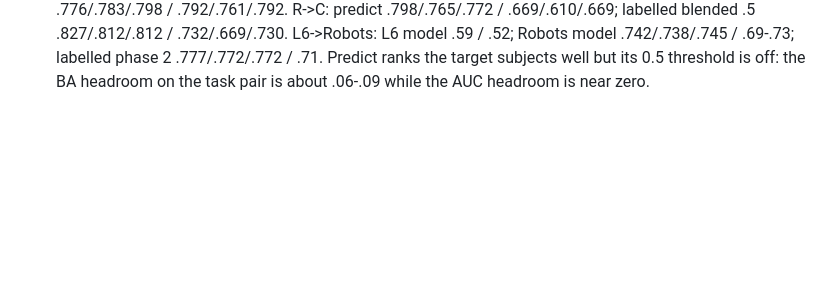
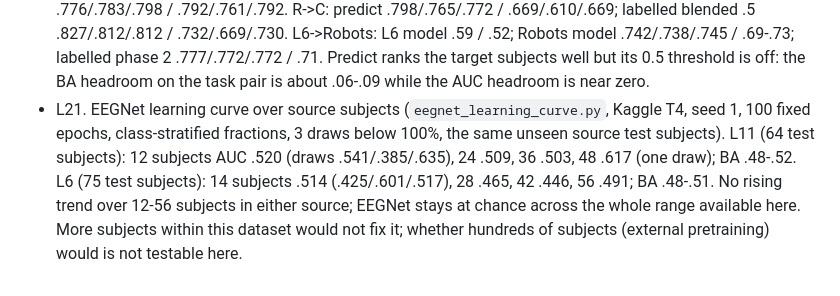
Before and after one commit to Daprosero/Domain_Adaptation, a Markdown page: odd/tasks/v60-phase1-source-generalization.md, the part around the change. Drawn GitHub-style; blank space fills up the shorter version.

Commit message:
docs(odd): log the EEGNet learning curves over subjects

```diff
--- a/odd/tasks/v60-phase1-source-generalization.md
+++ b/odd/tasks/v60-phase1-source-generalization.md
@@ -59,3 +59,4 @@ Fixes in every EEGNet run: inputs standardized by the source training statistics
 - L18 (2026-11-08). User: "hay una nueva versión de experimentos ... enlaza todo a esa versión me refiero al código y artefactos y comit"; "esta versión no cambia nada de código se puede migrar a esa versión sin tener que implementar nada. de igual esos modelos ... de la campaña completa no tienen validez." Experiments v60 adds only K4-conectividad (Sec. 6.4, optional, not implemented). Code and tests rebound from v59 to v60; historical notes (\"changed in plan v59\", the v59 launch tools and kernels) kept. code_version changes, so the stored v59 models raise CodeVersionMismatch; the user judged them without validity.
 - L19 (2026-11-08). User: "con EEGNet quiero identificar si le falta épocas para salir de ese problema". EEGNet phase 1 (subbag_check recipe, BatchNorm recalibrated before each reading) for 500 epochs on Kaggle T4, seed 1, unseen source test AUC per epoch (pooled over 4 rotations), with 1 inner source split read per epoch (`eegnet_epochs.py`). Robots (control) ep10 .801, ep50 .761, ep100 .846, ep200 .790, ep500 .757: plateau by epoch ~10. L11 .513/.583/.617/.636/.616 (ep10/50/100/200/500), BA .48-.56, isolated peak .723 at ep189. L6 .380/.431/.491/.437/.420, best .541. CogniFit .496/.540/.460/.522/.544, isolated peak .665 at ep437. No source improves with more epochs; the failing sources stay near chance throughout. The 1-split inner validation (7-22 subjects) is too noisy to pick an epoch (it would pick L11 ep30 .568, CogniFit ep328 .574). Next: a learning curve over subjects (user: "necesitamos es sujetos no ventanas").
 - L20. Reference ceilings, spectral encoder, seeds 1/2/3 (`references.py`), AUC / BA on unseen subjects. C->R: CogniFit model on CogniFit test .706/.691/.665 / .60-.63; Robots model on Robots test .732/.721/.706 / .665; predict .798/.794/.805 / .704/.675/.704; phase 2 with target labels .750/.750/.765 / .759; blended .5 .776/.783/.798 / .792/.761/.792. R->C: predict .798/.765/.772 / .669/.610/.669; labelled blended .5 .827/.812/.812 / .732/.669/.730. L6->Robots: L6 model .59 / .52; Robots model .742/.738/.745 / .69-.73; labelled phase 2 .777/.772/.772 / .71. Predict ranks the target subjects well but its 0.5 threshold is off: the BA headroom on the task pair is about .06-.09 while the AUC headroom is near zero.
+- L21. EEGNet learning curve over source subjects (`eegnet_learning_curve.py`, Kaggle T4, seed 1, 100 fixed epochs, class-stratified fractions, 3 draws below 100%, the same unseen source test subjects). L11 (64 test subjects): 12 subjects AUC .520 (draws .541/.385/.635), 24 .509, 36 .503, 48 .617 (one draw); BA .48-.52. L6 (75 test subjects): 14 subjects .514 (.425/.601/.517), 28 .465, 42 .446, 56 .491; BA .48-.51. No rising trend over 12-56 subjects in either source; EEGNet stays at chance across the whole range available here. More subjects within this dataset would not fix it; whether hundreds of subjects (external pretraining) would is not testable here.
```
